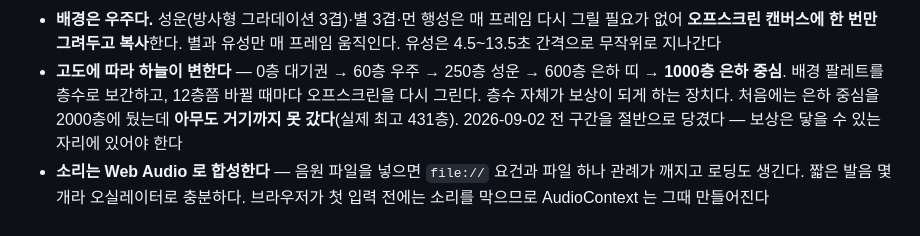
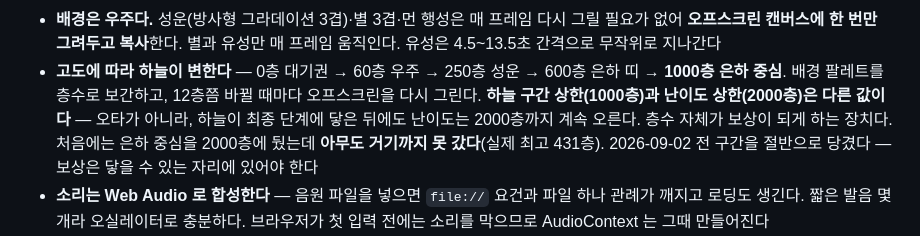
Before and after one commit to ferrari914/uks-game, a Markdown page: games/stairs/README.md, the part around one of its changes. Rendered like a GitHub page.

```diff
--- a/games/stairs/README.md
+++ b/games/stairs/README.md
@@ -108,7 +108,8 @@
   움직인다. 유성은 4.5~13.5초 간격으로 무작위로 지나간다
 - **고도에 따라 하늘이 변한다** — 0층 대기권 → 60층 우주 → 250층 성운 → 600층 은하 띠
   → **1000층 은하 중심**. 배경 팔레트를 층수로 보간하고, 12층쯤 바뀔 때마다 오프스크린을
-  다시 그린다. 층수 자체가 보상이 되게 하는 장치다.
+  다시 그린다. **하늘 구간 상한(1000층)과 난이도 상한(2000층)은 다른 값이다** — 오타가 아니라,
+  하늘이 최종 단계에 닿은 뒤에도 난이도는 2000층까지 계속 오른다. 층수 자체가 보상이 되게 하는 장치다.
   처음에는 은하 중심을 2000층에 뒀는데 **아무도 거기까지 못 갔다**(실제 최고 431층).
   2026-09-02 전 구간을 절반으로 당겼다 — 보상은 닿을 수 있는 자리에 있어야 한다
 - **소리는 Web Audio 로 합성한다** — 음원 파일을 넣으면 `file://` 요건과 파일 하나 관례가
```
Also changed, not shown: other parts of games/stairs/README.md (+1 -1 lines), games/stairs/SPEC.md (+12 -0 lines).
